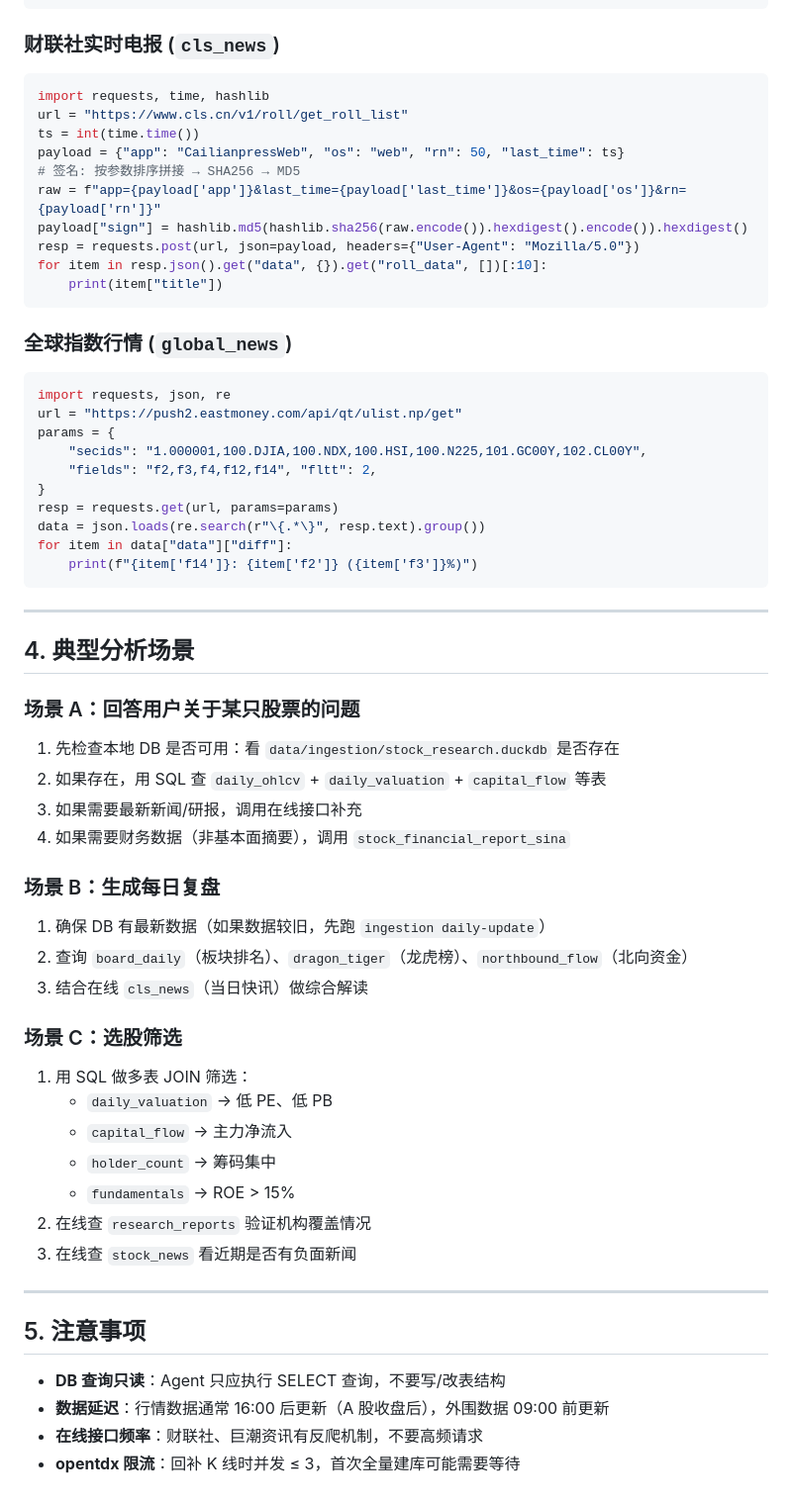
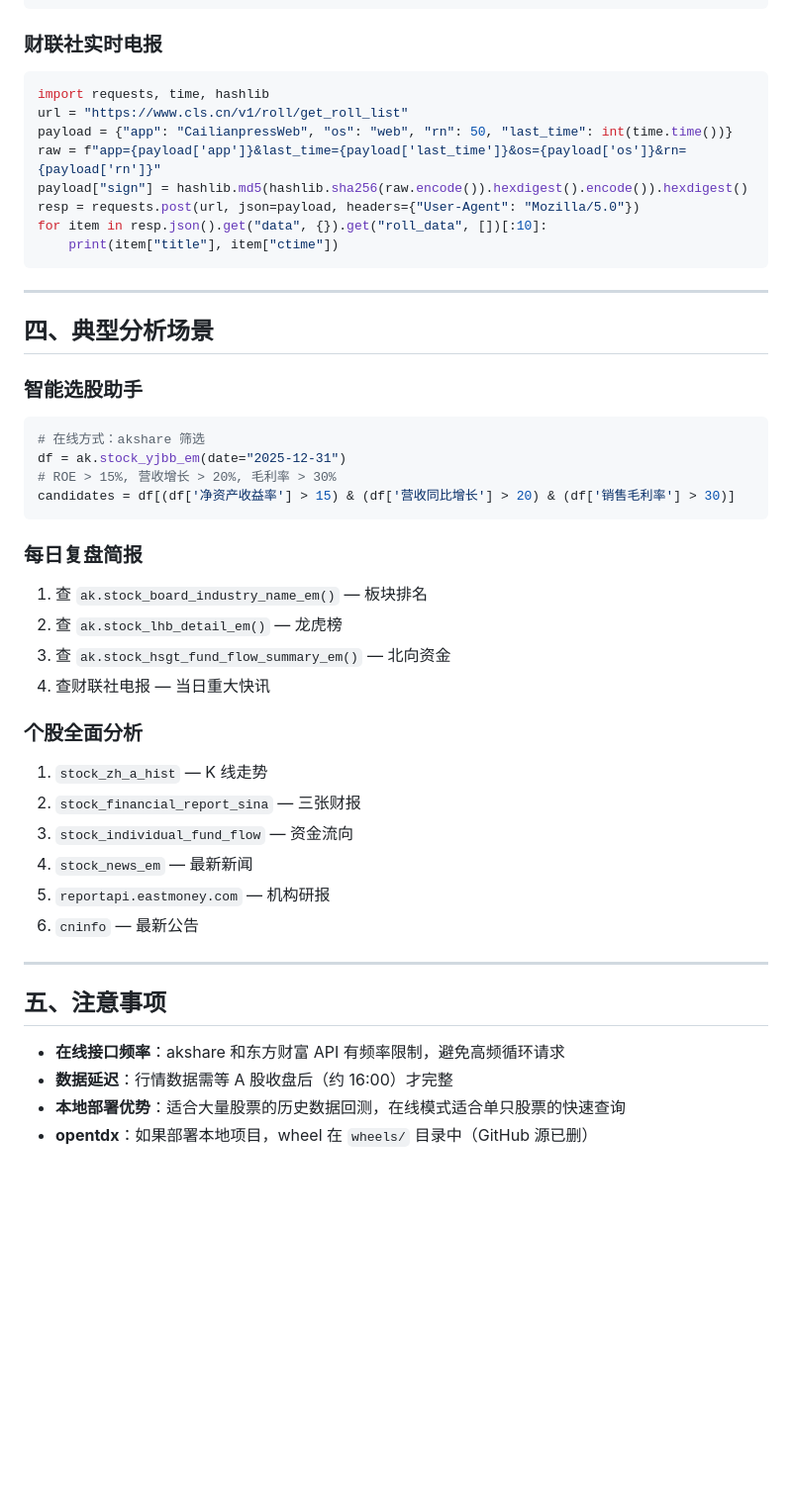
Before and after one commit to Troywww/ashare-data-warehouse, a Markdown page: .claude/skills/ashare-data-warehouse.md, the part around one of its changes. Shown at 99% size. GitHub-like rendering; blank space fills up the shorter version.

````diff
--- a/.claude/skills/ashare-data-warehouse.md
+++ b/.claude/skills/ashare-data-warehouse.md
@@ -227,68 +271,53 @@ for item in resp.json()["announcements"]:
           f"http://static.cninfo.com.cn/{item['adjunctUrl']}")
 ```
 
-### 财联社实时电报 (`cls_news`)
+### 财联社实时电报
 
 ```python
 import requests, time, hashlib
 url = "https://www.cls.cn/v1/roll/get_roll_list"
-ts = int(time.time())
-payload = {"app": "CailianpressWeb", "os": "web", "rn": 50, "last_time": ts}
-# 签名: 按参数排序拼接 → SHA256 → MD5
+payload = {"app": "CailianpressWeb", "os": "web", "rn": 50, "last_time": int(time.time())}
 raw = f"app={payload['app']}&last_time={payload['last_time']}&os={payload['os']}&rn={payload['rn']}"
 payload["sign"] = hashlib.md5(hashlib.sha256(raw.encode()).hexdigest().encode()).hexdigest()
 resp = requests.post(url, json=payload, headers={"User-Agent": "Mozilla/5.0"})
 for item in resp.json().get("data", {}).get("roll_data", [])[:10]:
-    print(item["title"])
-```
-
-### 全球指数行情 (`global_news`)
-
-```python
-import requests, json, re
-url = "https://push2.eastmoney.com/api/qt/ulist.np/get"
-params = {
-    "secids": "1.000001,100.DJIA,100.NDX,100.HSI,100.N225,101.GC00Y,102.CL00Y",
-    "fields": "f2,f3,f4,f12,f14", "fltt": 2,
-}
-resp = requests.get(url, params=params)
-data = json.loads(re.search(r"\{.*\}", resp.text).group())
-for item in data["data"]["diff"]:
-    print(f"{item['f14']}: {item['f2']} ({item['f3']}%)")
+    print(item["title"], item["ctime"])
 ```
 
 ---
 
-## 4. 典型分析场景
+## 四、典型分析场景
 
-### 场景 A：回答用户关于某只股票的问题
+### 智能选股助手
 
-1. 先检查本地 DB 是否可用：看 `data/ingestion/stock_research.duckdb` 是否存在
-2. 如果存在，用 SQL 查 `daily_ohlcv` + `daily_valuation` + `capital_flow` 等表
-3. 如果需要最新新闻/研报，调用在线接口补充
-4. 如果需要财务数据（非基本面摘要），调用 `stock_financial_report_sina`
+```python
+# 在线方式：akshare 筛选
+df = ak.stock_yjbb_em(date="2025-12-31")
+# ROE > 15%, 营收增长 > 20%, 毛利率 > 30%
+candidates = df[(df['净资产收益率'] > 15) & (df['营收同比增长'] > 20) & (df['销售毛利率'] > 30)]
+```
 
-### 场景 B：生成每日复盘
+### 每日复盘简报
 
-1. 确保 DB 有最新数据（如果数据较旧，先跑 `ingestion daily-update`）
-2. 查询 `board_daily`（板块排名）、`dragon_tiger`（龙虎榜）、`northbound_flow`（北向资金）
-3. 结合在线 `cls_news`（当日快讯）做综合解读
+1. 查 `ak.stock_board_industry_name_em()` — 板块排名
+2. 查 `ak.stock_lhb_detail_em()` — 龙虎榜
+3. 查 `ak.stock_hsgt_fund_flow_summary_em()` — 北向资金
+4. 查财联社电报 — 当日重大快讯
 
-### 场景 C：选股筛选
+### 个股全面分析
 
-1. 用 SQL 做多表 JOIN 筛选：
-   - `daily_valuation` → 低 PE、低 PB
-   - `capital_flow` → 主力净流入
-   - `holder_count` → 筹码集中
-   - `fundamentals` → ROE > 15%
-2. 在线查 `research_reports` 验证机构覆盖情况
-3. 在线查 `stock_news` 看近期是否有负面新闻
+1. `stock_zh_a_hist` — K 线走势
+2. `stock_financial_report_sina` — 三张财报
+3. `stock_individual_fund_flow` — 资金流向
+4. `stock_news_em` — 最新新闻
+5. `reportapi.eastmoney.com` — 机构研报
+6. `cninfo` — 最新公告
 
 ---
 
-## 5. 注意事项
+## 五、注意事项
 
-- **DB 查询只读**：Agent 只应执行 SELECT 查询，不要写/改表结构
-- **数据延迟**：行情数据通常 16:00 后更新（A 股收盘后），外围数据 09:00 前更新
-- **在线接口频率**：财联社、巨潮资讯有反爬机制，不要高频请求
-- **opentdx 限流**：回补 K 线时并发 ≤ 3，首次全量建库可能需要等待
+- **在线接口频率**：akshare 和东方财富 API 有频率限制，避免高频循环请求
+- **数据延迟**：行情数据需等 A 股收盘后（约 16:00）才完整
+- **本地部署优势**：适合大量股票的历史数据回测，在线模式适合单只股票的快速查询
+- **opentdx**：如果部署本地项目，wheel 在 `wheels/` 目录中（GitHub 源已删）
````
Also changed, not shown: other parts of .claude/skills/ashare-data-warehouse.md (+186 -142 lines).
